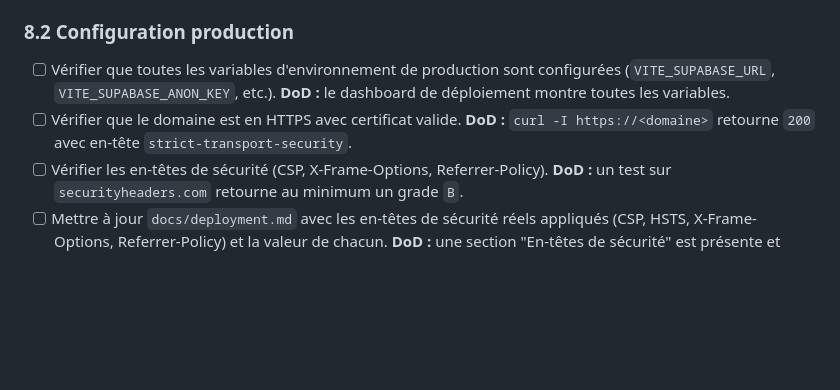
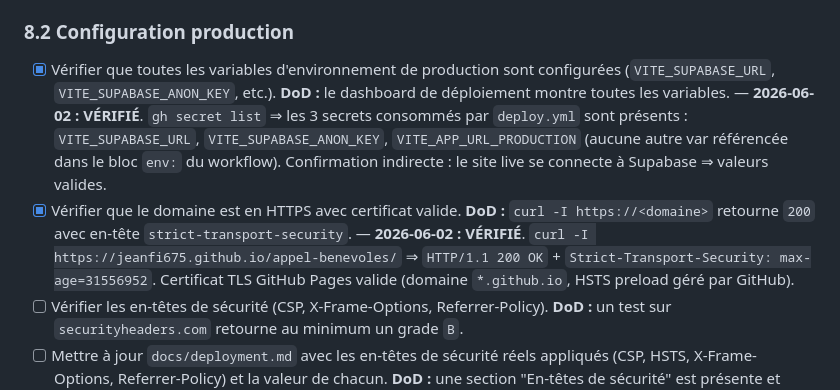
Before and after one commit to JeanFi675/appel-benevoles, a Markdown page: plan_refactoring.md, the part around the change. GitHub-like rendering; blank space fills up the shorter version.

Commit message:
docs(8.2): coche 8.2 #1 et #2 (env vars + HTTPS/HSTS vérifiés)
- 8.2 #1 : gh secret list ⇒ VITE_SUPABASE_URL, VITE_SUPABASE_ANON_KEY,
  VITE_APP_URL_PRODUCTION présents (= les 3 vars du bloc env de deploy.yml).
  Site live connecté à Supabase ⇒ valeurs valides.
- 8.2 #2 : curl -I https://jeanfi675.github.io/appel-benevoles/ ⇒ HTTP 200
  + Strict-Transport-Security: max-age=31556952. Cert GitHub Pages valide.

8.2 #3 (en-têtes de sécurité) en attente : conflit DoD ↔ GitHub Pages
(aucun en-tête HTTP custom possible) à arbitrer avec le mainteneur.

Co-Authored-By: Claude Opus 4.8 <noreply@anthropic.com>

```diff
--- a/plan_refactoring.md
+++ b/plan_refactoring.md
@@ -558,8 +558,8 @@
 
 ### 8.2 Configuration production
 
-- [ ] Vérifier que toutes les variables d'environnement de production sont configurées (`VITE_SUPABASE_URL`, `VITE_SUPABASE_ANON_KEY`, etc.). **DoD :** le dashboard de déploiement montre toutes les variables.
-- [ ] Vérifier que le domaine est en HTTPS avec certificat valide. **DoD :** `curl -I https://<domaine>` retourne `200` avec en-tête `strict-transport-security`.
+- [x] Vérifier que toutes les variables d'environnement de production sont configurées (`VITE_SUPABASE_URL`, `VITE_SUPABASE_ANON_KEY`, etc.). **DoD :** le dashboard de déploiement montre toutes les variables. — **2026-06-02 : VÉRIFIÉ**. `gh secret list` ⇒ les 3 secrets consommés par `deploy.yml` sont présents : `VITE_SUPABASE_URL`, `VITE_SUPABASE_ANON_KEY`, `VITE_APP_URL_PRODUCTION` (aucune autre var référencée dans le bloc `env:` du workflow). Confirmation indirecte : le site live se connecte à Supabase ⇒ valeurs valides.
+- [x] Vérifier que le domaine est en HTTPS avec certificat valide. **DoD :** `curl -I https://<domaine>` retourne `200` avec en-tête `strict-transport-security`. — **2026-06-02 : VÉRIFIÉ**. `curl -I https://jeanfi675.github.io/appel-benevoles/` ⇒ `HTTP/1.1 200 OK` + `Strict-Transport-Security: max-age=31556952`. Certificat TLS GitHub Pages valide (domaine `*.github.io`, HSTS preload géré par GitHub).
 - [ ] Vérifier les en-têtes de sécurité (CSP, X-Frame-Options, Referrer-Policy). **DoD :** un test sur `securityheaders.com` retourne au minimum un grade `B`.
 - [ ] Mettre à jour `docs/deployment.md` avec les en-têtes de sécurité réels appliqués (CSP, HSTS, X-Frame-Options, Referrer-Policy) et la valeur de chacun. **DoD :** une section "En-têtes de sécurité" est présente et reflète la config prod réelle.
 
```
